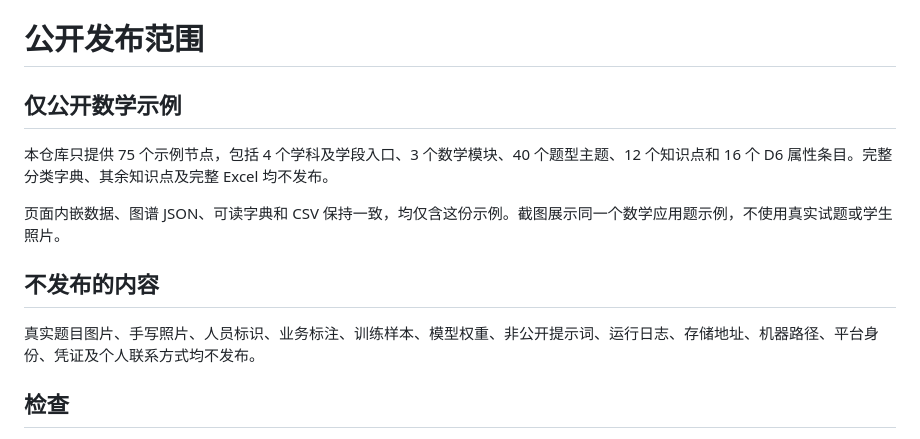
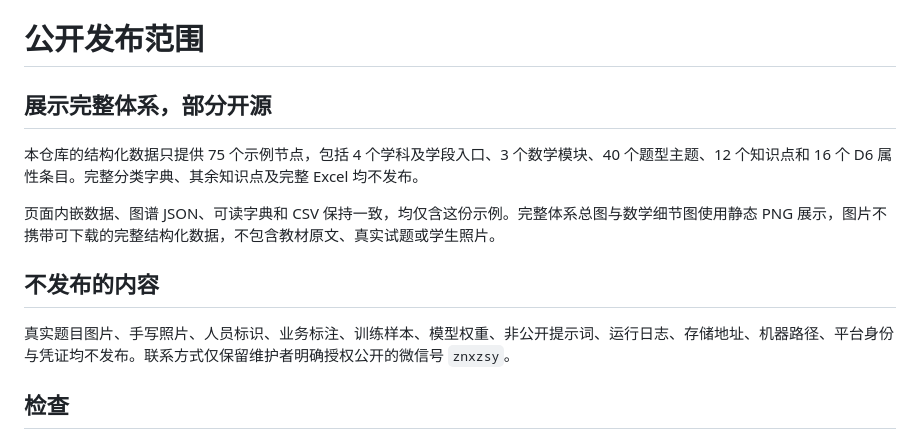
Before and after one commit to znxzsy/EduTaxonomy, a Markdown page: docs/public-release.md, the part around the change. Rendered like a GitHub page.

```diff
--- a/docs/public-release.md
+++ b/docs/public-release.md
@@ -1,14 +1,14 @@
 # 公开发布范围
 
-## 仅公开数学示例
+## 展示完整体系，部分开源
 
-本仓库只提供 75 个示例节点，包括 4 个学科及学段入口、3 个数学模块、40 个题型主题、12 个知识点和 16 个 D6 属性条目。完整分类字典、其余知识点及完整 Excel 均不发布。
+本仓库的结构化数据只提供 75 个示例节点，包括 4 个学科及学段入口、3 个数学模块、40 个题型主题、12 个知识点和 16 个 D6 属性条目。完整分类字典、其余知识点及完整 Excel 均不发布。
 
-页面内嵌数据、图谱 JSON、可读字典和 CSV 保持一致，均仅含这份示例。截图展示同一个数学应用题示例，不使用真实试题或学生照片。
+页面内嵌数据、图谱 JSON、可读字典和 CSV 保持一致，均仅含这份示例。完整体系总图与数学细节图使用静态 PNG 展示，图片不携带可下载的完整结构化数据，不包含教材原文、真实试题或学生照片。
 
 ## 不发布的内容
 
-真实题目图片、手写照片、人员标识、业务标注、训练样本、模型权重、非公开提示词、运行日志、存储地址、机器路径、平台身份、凭证及个人联系方式均不发布。
+真实题目图片、手写照片、人员标识、业务标注、训练样本、模型权重、非公开提示词、运行日志、存储地址、机器路径、平台身份与凭证均不发布。联系方式仅保留维护者明确授权公开的微信号 `znxzsy`。
 
 ## 检查
 
```
Also changed, not shown: README.md (+57 -29 lines), docs/methodology.md (added, +80 -0 lines), assets/math.png, assets/overview.png (added), 5 other files.
